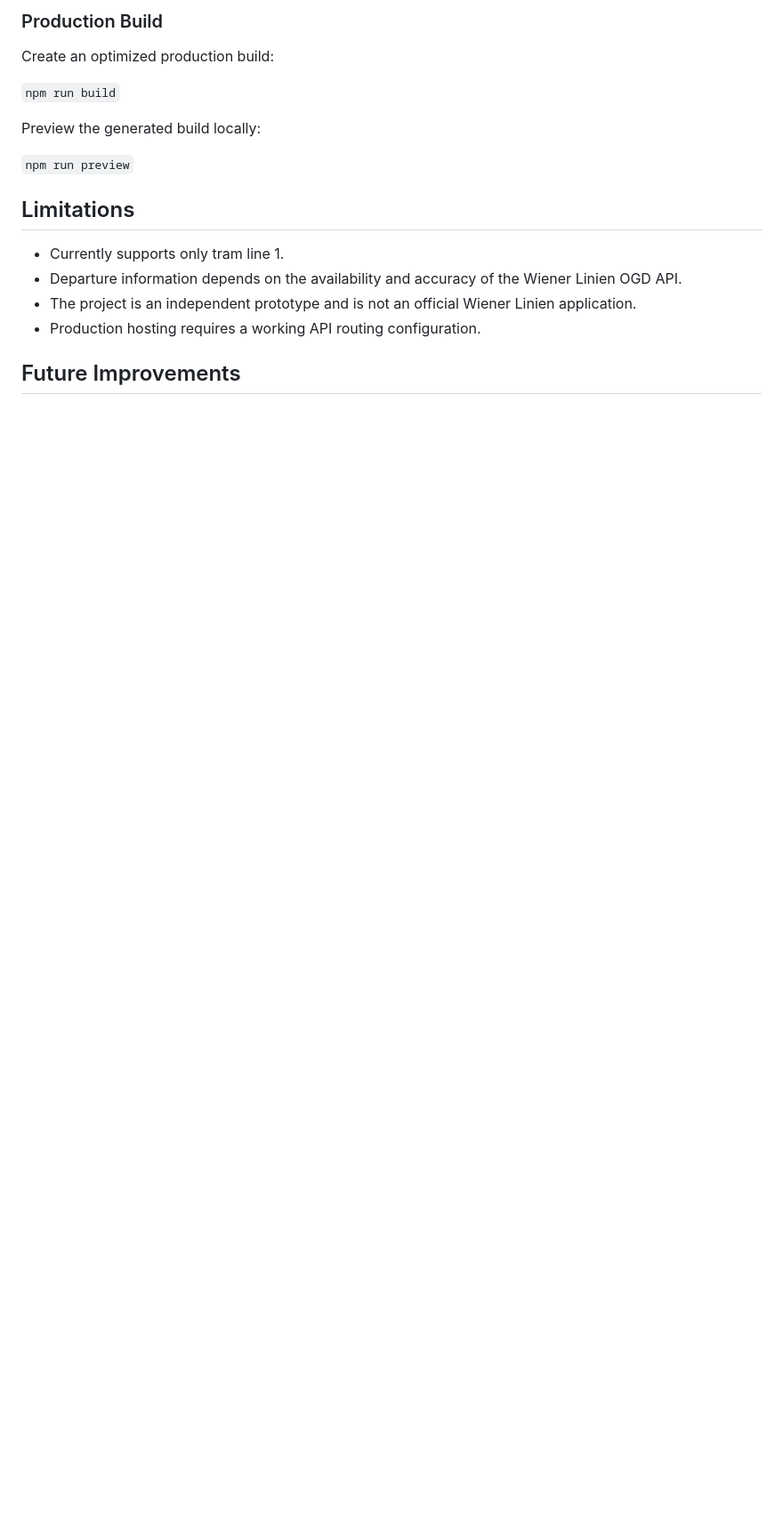
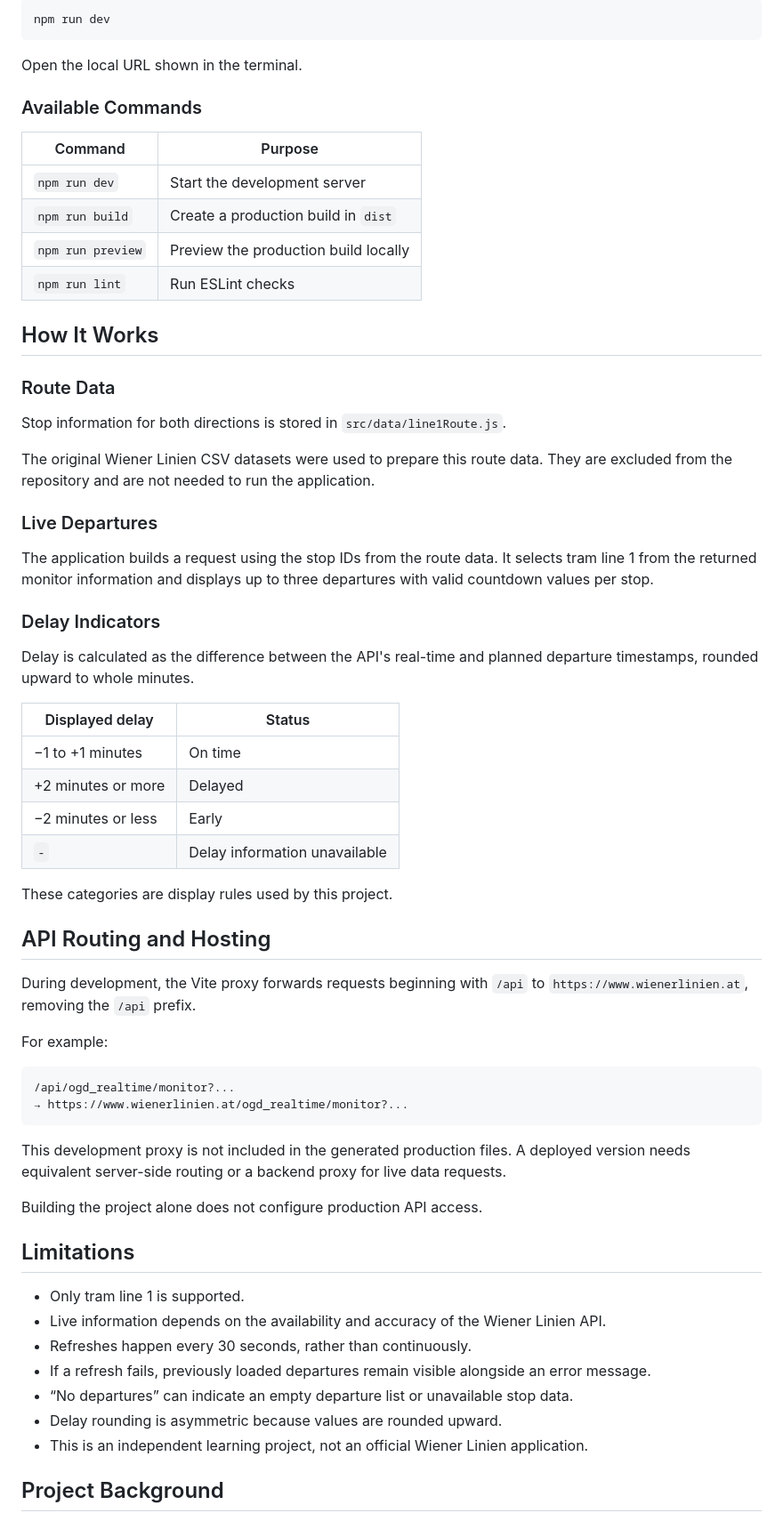
Before and after one commit to Nexay-021/wiener-linien-dashboard, a Markdown page: README.md, the part around one of its changes. Shown at 89% size. Rendered like a GitHub page; blank space fills up the shorter version.

```diff
--- a/README.md
+++ b/README.md
@@ -46,20 +55,64 @@ This project was developed independently as a practical exercise in React, JavaS
 
-### Production Build
+    npm run dev
 
-Create an optimized production build:
+Open the local URL shown in the terminal.
 
-`npm run build`
+### Available Commands
 
-Preview the generated build locally:
+| Command           | Purpose                              |
+| ----------------- | ------------------------------------ |
+| `npm run dev`     | Start the development server         |
+| `npm run build`   | Create a production build in `dist`  |
+| `npm run preview` | Preview the production build locally |
+| `npm run lint`    | Run ESLint checks                    |
 
-`npm run preview`
+## How It Works
+
+### Route Data
+
+Stop information for both directions is stored in `src/data/line1Route.js`.
+
+The original Wiener Linien CSV datasets were used to prepare this route data. They are excluded from the repository and are not needed to run the application.
+
+### Live Departures
+
+The application builds a request using the stop IDs from the route data. It selects tram line 1 from the returned monitor information and displays up to three departures with valid countdown values per stop.
+
+### Delay Indicators
+
+Delay is calculated as the difference between the API's real-time and planned departure timestamps, rounded upward to whole minutes.
+
+| Displayed delay    | Status                        |
+| ------------------ | ----------------------------- |
+| −1 to +1 minutes   | On time                       |
+| +2 minutes or more | Delayed                       |
+| −2 minutes or less | Early                         |
+| `-`                | Delay information unavailable |
+
+These categories are display rules used by this project.
+
+## API Routing and Hosting
+
+During development, the Vite proxy forwards requests beginning with `/api` to `https://www.wienerlinien.at`, removing the `/api` prefix.
+
+For example:
+
+    /api/ogd_realtime/monitor?...
+    → https://www.wienerlinien.at/ogd_realtime/monitor?...
+
+This development proxy is not included in the generated production files. A deployed version needs equivalent server-side routing or a backend proxy for live data requests.
+
+Building the project alone does not configure production API access.
 
 ## Limitations
 
-- Currently supports only tram line 1.
-- Departure information depends on the availability and accuracy of the Wiener Linien OGD API.
-- The project is an independent prototype and is not an official Wiener Linien application.
-- Production hosting requires a working API routing configuration.
+- Only tram line 1 is supported.
+- Live information depends on the availability and accuracy of the Wiener Linien API.
+- Refreshes happen every 30 seconds, rather than continuously.
+- If a refresh fails, previously loaded departures remain visible alongside an error message.
+- “No departures” can indicate an empty departure list or unavailable stop data.
+- Delay rounding is asymmetric because values are rounded upward.
+- This is an independent learning project, not an official Wiener Linien application.
 
-## Future Improvements
+## Project Background
 
```
Also changed, not shown: other parts of README.md (+40 -26 lines), docs/images/dashboard-departures.png (added), docs/images/dashboard-header.png (added), 2 other files.
